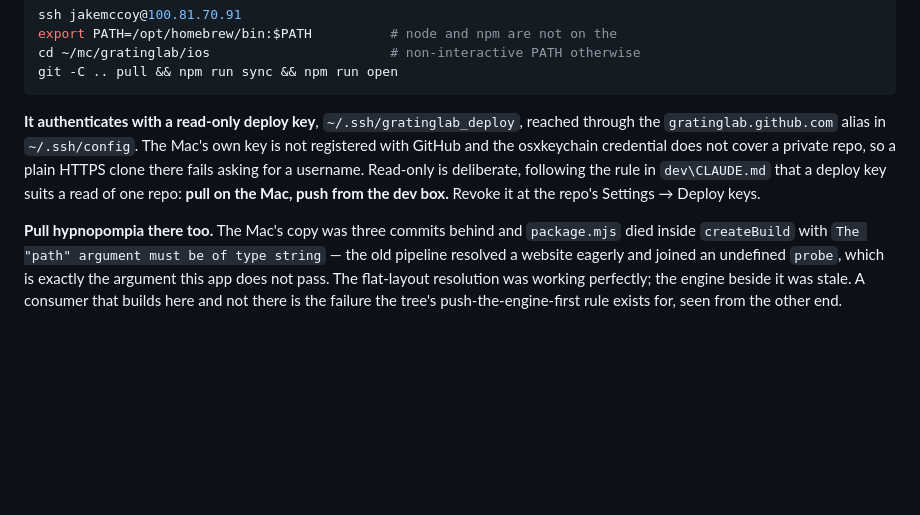
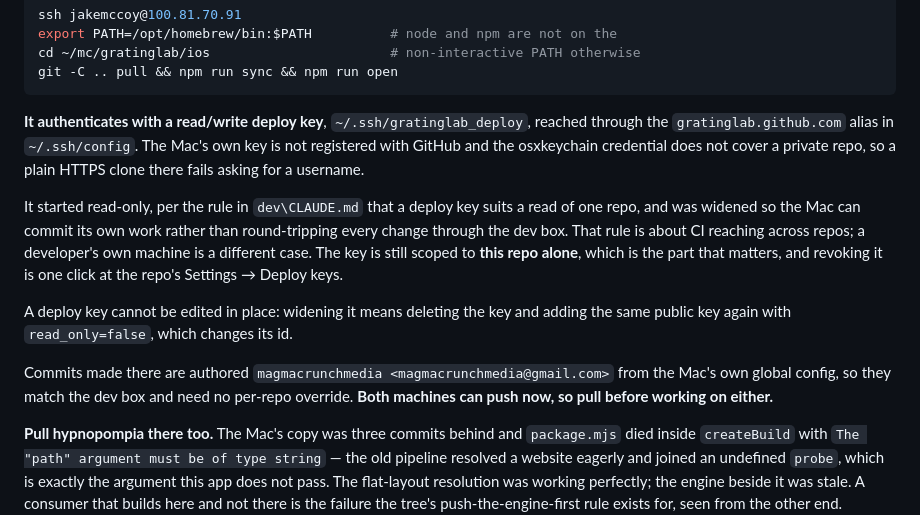
Before and after one commit to magmacrunch-media/gratinglab, a Markdown page: AGENTS.md, the part around the change. GitHub-like rendering; blank space fills up the shorter version.

Commit message:
The Mac deploy key is read/write now
So the Mac can commit its own work instead of round-tripping every change
through the dev box. CLAUDE.md's rule that a deploy key suits a read of one repo
is about CI reaching across repos; a developer's own machine is a different
case, and the key is still scoped to this repo alone, which is the part that
matters.

A deploy key cannot be edited in place: widening it is a delete and a re-add of
the same public key with read_only=false, which changes its id.

Verified without writing anything. A dry-run push from ~/mc/gratinglab reports
"Everything up-to-date" rather than a permission error, and a commit made there
would be authored magmacrunchmedia <magmacrunchmedia@gmail.com> from the Mac's
own global config, matching this box with no per-repo override.

Both machines can push now, so pull before working on either. That is a new way
to create divergence in a tree that already shares one working directory between
several sessions.

````diff
--- a/AGENTS.md
+++ b/AGENTS.md
@@ -217,13 +217,24 @@ cd ~/mc/gratinglab/ios                       # non-interactive PATH otherwise
 git -C .. pull && npm run sync && npm run open
 ```
 
-**It authenticates with a read-only deploy key**, `~/.ssh/gratinglab_deploy`,
+**It authenticates with a read/write deploy key**, `~/.ssh/gratinglab_deploy`,
 reached through the `gratinglab.github.com` alias in `~/.ssh/config`. The Mac's
 own key is not registered with GitHub and the osxkeychain credential does not
 cover a private repo, so a plain HTTPS clone there fails asking for a username.
-Read-only is deliberate, following the rule in `dev\CLAUDE.md` that a deploy key
-suits a read of one repo: **pull on the Mac, push from the dev box.** Revoke it
-at the repo's Settings → Deploy keys.
+
+It started read-only, per the rule in `dev\CLAUDE.md` that a deploy key suits a
+read of one repo, and was widened so the Mac can commit its own work rather than
+round-tripping every change through the dev box. That rule is about CI reaching
+across repos; a developer's own machine is a different case. The key is still
+scoped to **this repo alone**, which is the part that matters, and revoking it is
+one click at the repo's Settings → Deploy keys.
+
+A deploy key cannot be edited in place: widening it means deleting the key and
+adding the same public key again with `read_only=false`, which changes its id.
+
+Commits made there are authored `magmacrunchmedia <magmacrunchmedia@gmail.com>`
+from the Mac's own global config, so they match the dev box and need no per-repo
+override. **Both machines can push now, so pull before working on either.**
 
 **Pull hypnopompia there too.** The Mac's copy was three commits behind and
 `package.mjs` died inside `createBuild` with
````
